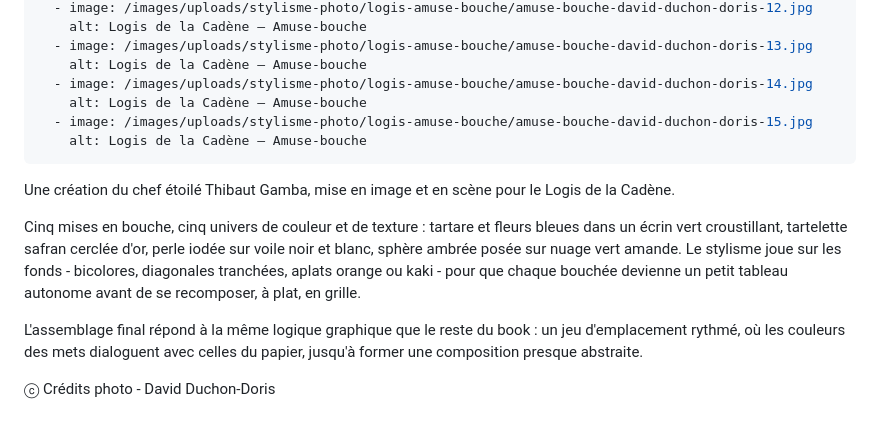
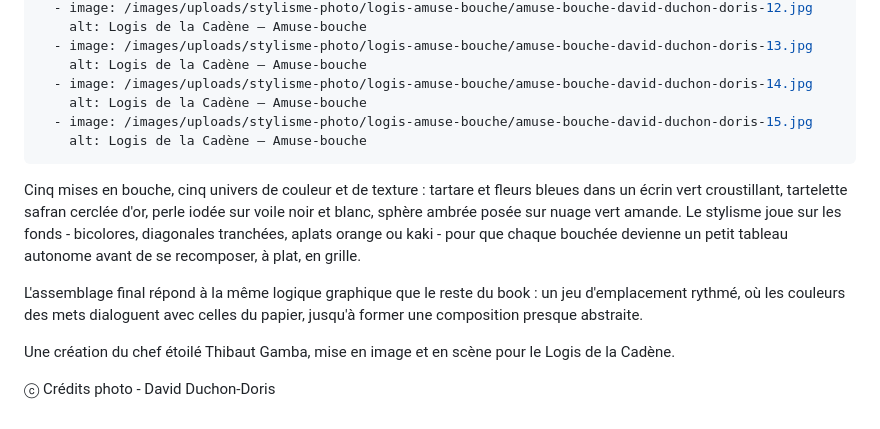
Before and after one commit to marioncapdeville/book, a Markdown page: src/projects/logis-amuse-bouche.md, the part around the change. Rendered like a GitHub page.

Commit message:
Update Projet “logis-amuse-bouche”

```diff
--- a/src/projects/logis-amuse-bouche.md
+++ b/src/projects/logis-amuse-bouche.md
@@ -56,10 +56,10 @@ gallery:
   - image: /images/uploads/stylisme-photo/logis-amuse-bouche/amuse-bouche-david-duchon-doris-15.jpg
     alt: Logis de la Cadène — Amuse-bouche
 ---
-Une création du chef étoilé Thibaut Gamba, mise en image et en scène pour le Logis de la Cadène.
-
 Cinq mises en bouche, cinq univers de couleur et de texture : tartare et fleurs bleues dans un écrin vert croustillant, tartelette safran cerclée d'or, perle iodée sur voile noir et blanc, sphère ambrée posée sur nuage vert amande. Le stylisme joue sur les fonds - bicolores, diagonales tranchées, aplats orange ou kaki - pour que chaque bouchée devienne un petit tableau autonome avant de se recomposer, à plat, en grille.
 
 L'assemblage final répond à la même logique graphique que le reste du book : un jeu d'emplacement rythmé, où les couleurs des mets dialoguent avec celles du papier, jusqu'à former une composition presque abstraite.
 
+Une création du chef étoilé Thibaut Gamba, mise en image et en scène pour le Logis de la Cadène.
+
 ⓒ Crédits photo - David Duchon-Doris
```
